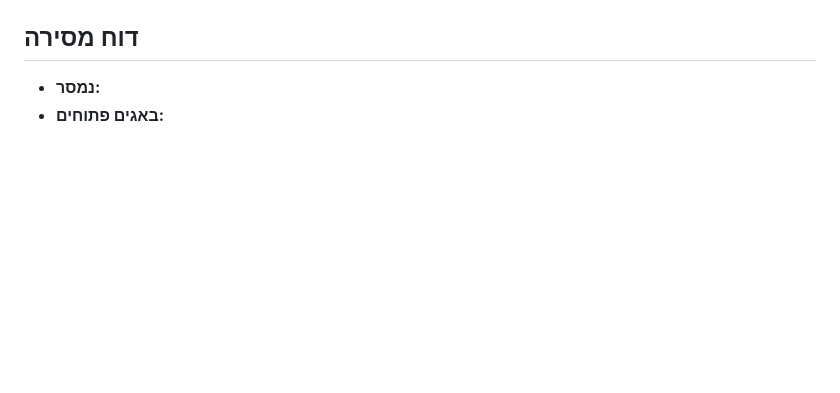
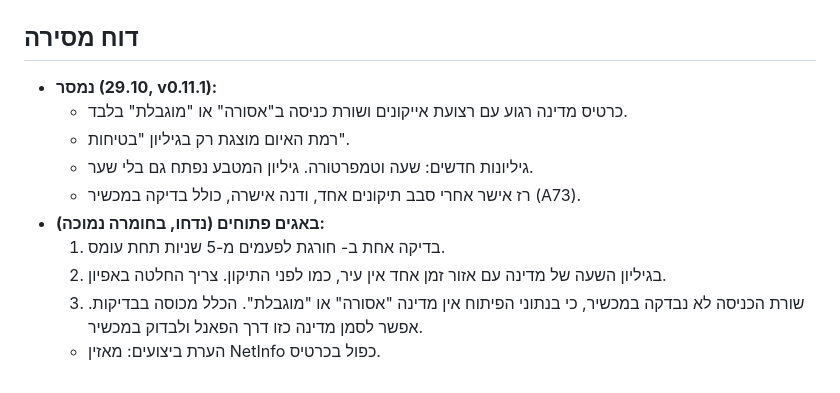
Before and after one commit to yossile94/Travel-app, a Markdown page: docs/sprints/fix-country-card.md, the part around the change. Rendered like a GitHub page; blank space fills up the shorter version.

Commit message:
docs(fix): delivery report for v0.11.1
Co-Authored-By: Claude Opus 5.5 <noreply@anthropic.com>

```diff
--- a/docs/sprints/fix-country-card.md
+++ b/docs/sprints/fix-country-card.md
@@ -66,5 +66,13 @@
 
 ## דוח מסירה
 
-- **נמסר:**
-- **באגים פתוחים:**
+- **נמסר (29.10, v0.11.1):**
+  - כרטיס מדינה רגוע עם רצועת אייקונים ושורת כניסה ב"אסורה" או "מוגבלת" בלבד.
+  - רמת האיום מוצגת רק בגיליון "בטיחות".
+  - גיליונות חדשים: שעה וטמפרטורה. גיליון המטבע נפתח גם בלי שער.
+  - רז אישר אחרי סבב תיקונים אחד, ודנה אישרה, כולל בדיקה במכשיר (A73).
+- **באגים פתוחים (נדחו, בחומרה נמוכה):**
+  1. בדיקה אחת ב- חורגת לפעמים מ-5 שניות תחת עומס.
+  2. בגיליון השעה של מדינה עם אזור זמן אחד אין עיר, כמו לפני התיקון. צריך החלטה באפיון.
+  3. שורת הכניסה לא נבדקה במכשיר, כי בנתוני הפיתוח אין מדינה "אסורה" או "מוגבלת". הכלל מכוסה בבדיקות. אפשר לסמן מדינה כזו דרך הפאנל ולבדוק במכשיר.
+  - הערת ביצועים: מאזין NetInfo כפול בכרטיס.
```
